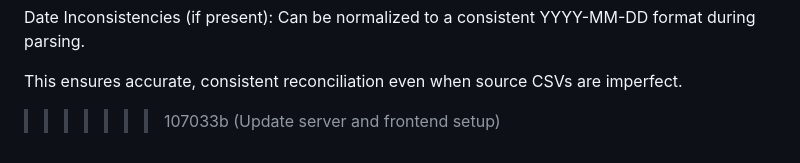
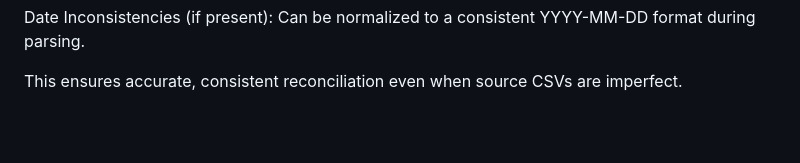
Before and after one commit to Navaneeth2005/Reconcilition-Demo, a Markdown page: README.md, the part around one of its changes. Rendered like a GitHub page; blank space fills up the shorter version.

```diff
--- a/README.md
+++ b/README.md
@@ -104,4 +106,3 @@ Records in One File Only: Flagged as discrepancies in the final report.
 Date Inconsistencies (if present): Can be normalized to a consistent YYYY-MM-DD format during parsing.
 
 This ensures accurate, consistent reconciliation even when source CSVs are imperfect.
->>>>>>> 107033b (Update server and frontend setup)
```
Also changed, not shown: other parts of README.md (+6 -4 lines).
